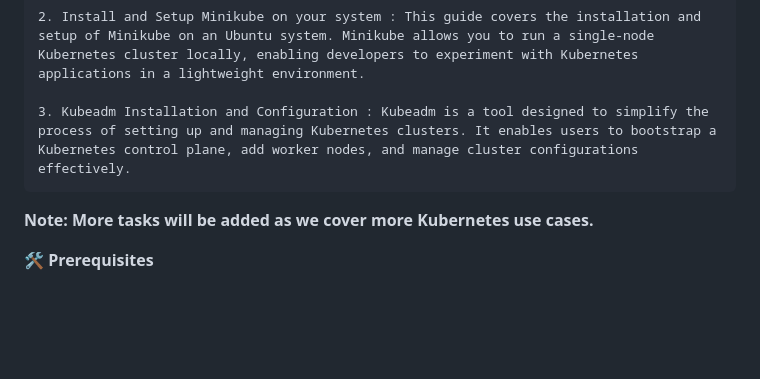
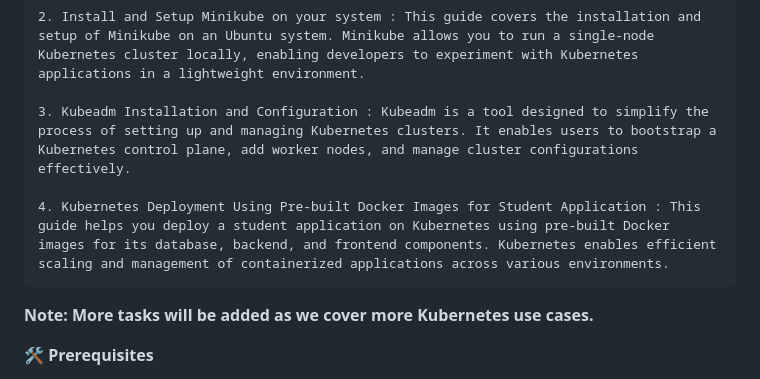
Before and after one commit to Gaurav1251/Devops_Tasks, a Markdown page: K8s/README.md, the part around the change. Rendered like a GitHub page; blank space fills up the shorter version.

```diff
--- a/K8s/README.md
+++ b/K8s/README.md
@@ -38,6 +38,8 @@ This folder contains various tasks related to Kubernetes, the platform for autom
 
     3. Kubeadm Installation and Configuration : Kubeadm is a tool designed to simplify the process of setting up and managing Kubernetes clusters. It enables users to bootstrap a Kubernetes control plane, add worker nodes, and manage cluster configurations effectively.
 
+    4. Kubernetes Deployment Using Pre-built Docker Images for Student Application : This guide helps you deploy a student application on Kubernetes using pre-built Docker images for its database, backend, and frontend components. Kubernetes enables efficient scaling and management of containerized applications across various environments.
+
 **Note: More tasks will be added as we cover more Kubernetes use cases.**
 
 **🛠 Prerequisites**
```
